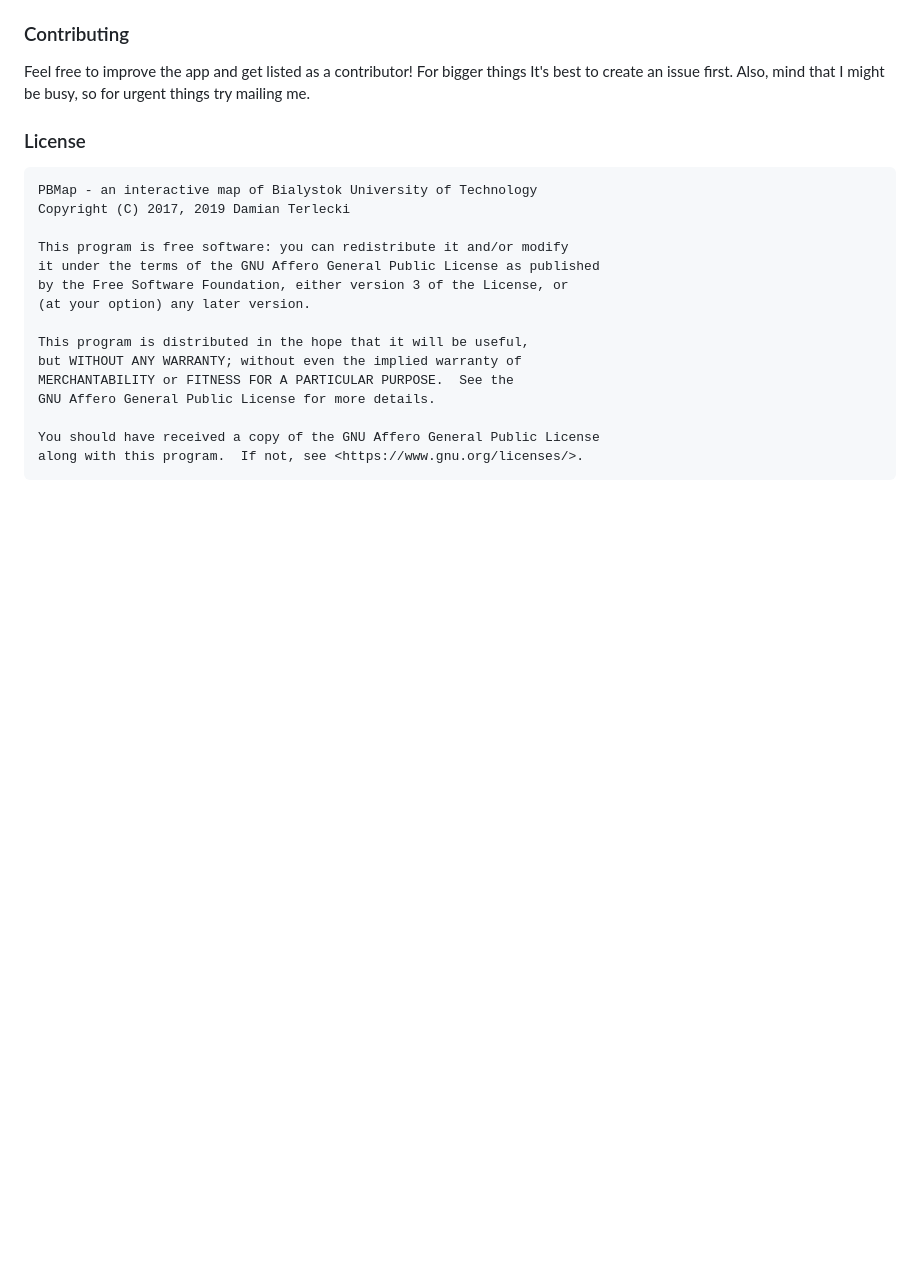
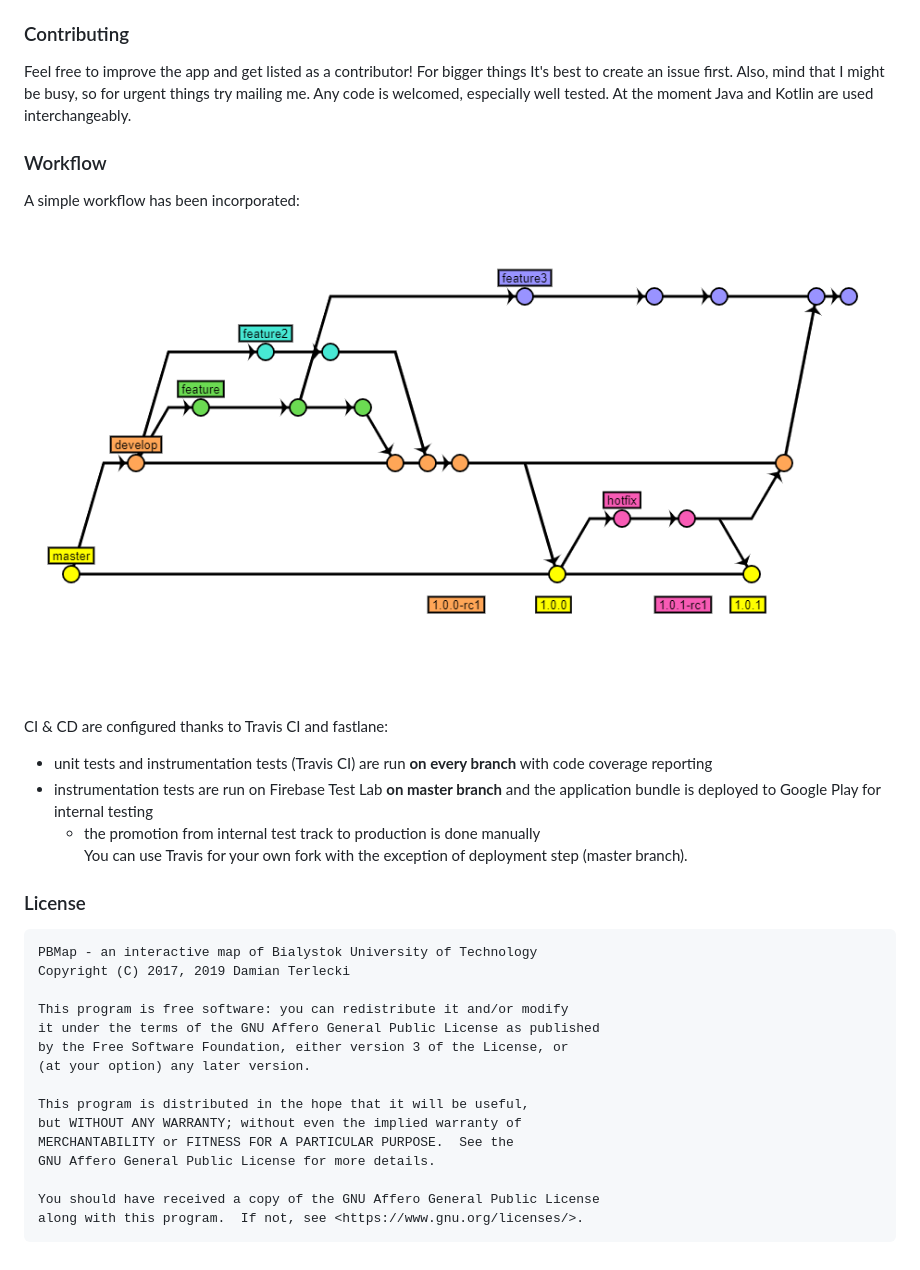
Before and after one commit to t3rmian/PBMap, a Markdown page: README.md, the part around the change printed below. Rendered like a GitHub page; pictures changed too: misc/workflow.png (added); blank space fills up the shorter version.

Commit message:
Bump gradle version, add quality tools (#22)
* Bump gradle version
* Add quality badges
* Update README, add .codeclimate.yml config

```diff
--- a/README.md
+++ b/README.md
@@ -67,7 +69,19 @@ If PBMap is not installed an ActivityNotFoundException exception will be thrown.
 ### Contributing
 
 Feel free to improve the app and get listed as a contributor! For bigger things It's best to create an issue first. Also, mind that I might be busy,
-so for urgent things try mailing me.
+so for urgent things try mailing me. Any code is welcomed, especially well tested. At the moment Java and Kotlin are used interchangeably.
+
+### Workflow
+
+A simple workflow has been incorporated:
+
+![Build Status](./misc/workflow.png)
+
+CI & CD are configured thanks to Travis CI and fastlane:
+- unit tests and instrumentation tests (Travis CI) are run **on every branch** with code coverage reporting
+- instrumentation tests are run on Firebase Test Lab **on master branch** and the application bundle is deployed to Google Play for internal testing
+    - the promotion from internal test track to production is done manually
+You can use Travis for your own fork with the exception of deployment step (master branch).
 
 ### License
 
```
Also changed, not shown: other parts of README.md (+3 -1 lines), 4 other files.
